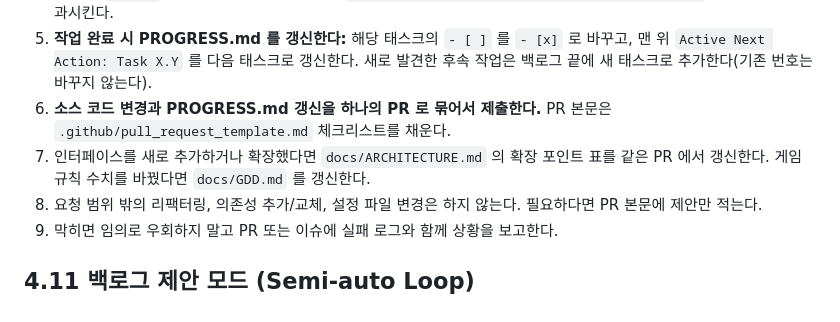
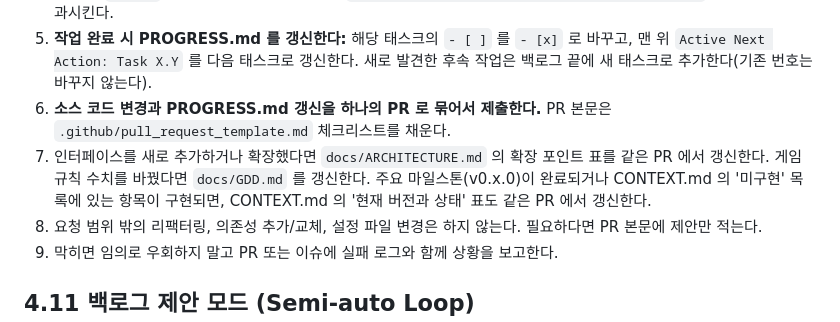
Before and after one commit to thehuihuifam/merge-roguelite, a Markdown page: AGENTS.md, the part around the change. Drawn GitHub-style.

```diff
--- a/AGENTS.md
+++ b/AGENTS.md
@@ -101,7 +101,7 @@
 4. 작업 전 `npm ci` 로 의존성을 맞추고, 작업 후 `npm run lint && npm run typecheck && npm test` 를 로컬에서 통과시킨다.
 5. **작업 완료 시 PROGRESS.md 를 갱신한다:** 해당 태스크의 `- [ ]` 를 `- [x]` 로 바꾸고, 맨 위 `Active Next Action: Task X.Y` 를 다음 태스크로 갱신한다. 새로 발견한 후속 작업은 백로그 끝에 새 태스크로 추가한다(기존 번호는 바꾸지 않는다).
 6. **소스 코드 변경과 PROGRESS.md 갱신을 하나의 PR 로 묶어서 제출한다.** PR 본문은 `.github/pull_request_template.md` 체크리스트를 채운다.
-7. 인터페이스를 새로 추가하거나 확장했다면 `docs/ARCHITECTURE.md` 의 확장 포인트 표를 같은 PR 에서 갱신한다. 게임 규칙 수치를 바꿨다면 `docs/GDD.md` 를 갱신한다.
+7. 인터페이스를 새로 추가하거나 확장했다면 `docs/ARCHITECTURE.md` 의 확장 포인트 표를 같은 PR 에서 갱신한다. 게임 규칙 수치를 바꿨다면 `docs/GDD.md` 를 갱신한다. 주요 마일스톤(v0.x.0)이 완료되거나 CONTEXT.md 의 '미구현' 목록에 있는 항목이 구현되면, CONTEXT.md 의 '현재 버전과 상태' 표도 같은 PR 에서 갱신한다.
 8. 요청 범위 밖의 리팩터링, 의존성 추가/교체, 설정 파일 변경은 하지 않는다. 필요하다면 PR 본문에 제안만 적는다.
 9. 막히면 임의로 우회하지 말고 PR 또는 이슈에 실패 로그와 함께 상황을 보고한다.
 
```
Also changed, not shown: CONTEXT.md (+7 -7 lines).
